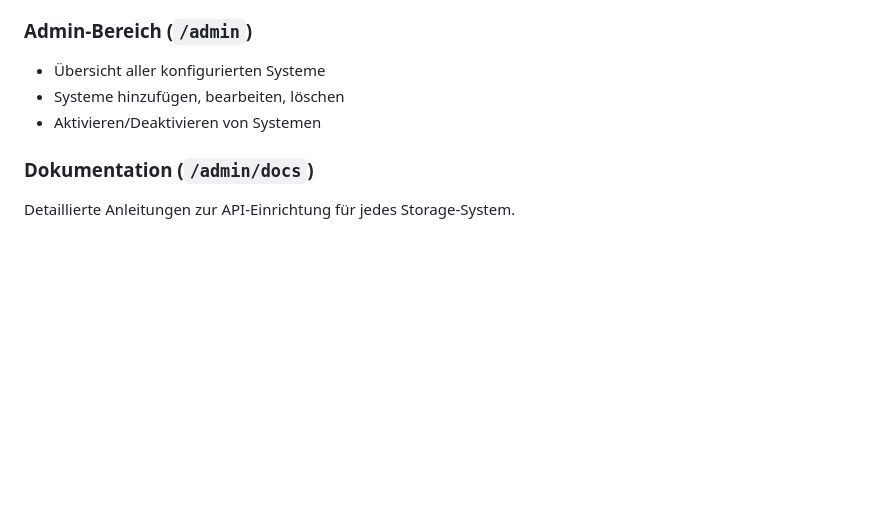
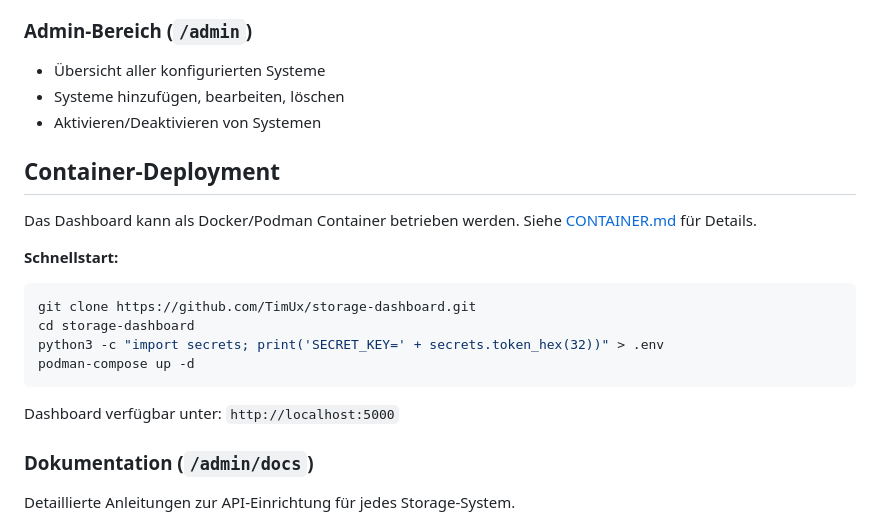
Before and after one commit to TimUx/storage-dashboard, a Markdown page: README.md, the part around the change. Rendered like a GitHub page; blank space fills up the shorter version.

Commit message:
Add Container-Deployment section to README
Co-authored-by: TimUx <7571934+TimUx@users.noreply.github.com>

````diff
--- a/README.md
+++ b/README.md
@@ -176,6 +176,20 @@ Zeigt alle aktivierten Storage-Systeme gruppiert nach Hersteller:
 - Systeme hinzufügen, bearbeiten, löschen
 - Aktivieren/Deaktivieren von Systemen
 
+## Container-Deployment
+
+Das Dashboard kann als Docker/Podman Container betrieben werden. Siehe [CONTAINER.md](CONTAINER.md) für Details.
+
+**Schnellstart:**
+```bash
+git clone https://github.com/TimUx/storage-dashboard.git
+cd storage-dashboard
+python3 -c "import secrets; print('SECRET_KEY=' + secrets.token_hex(32))" > .env
+podman-compose up -d
+```
+
+Dashboard verfügbar unter: `http://localhost:5000`
+
 ### Dokumentation (`/admin/docs`)
 
 Detaillierte Anleitungen zur API-Einrichtung für jedes Storage-System.
````
